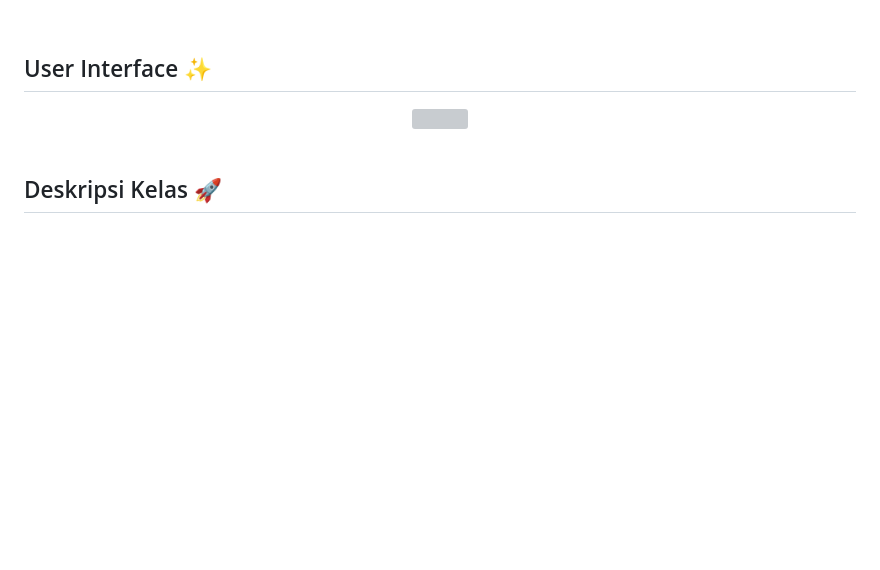
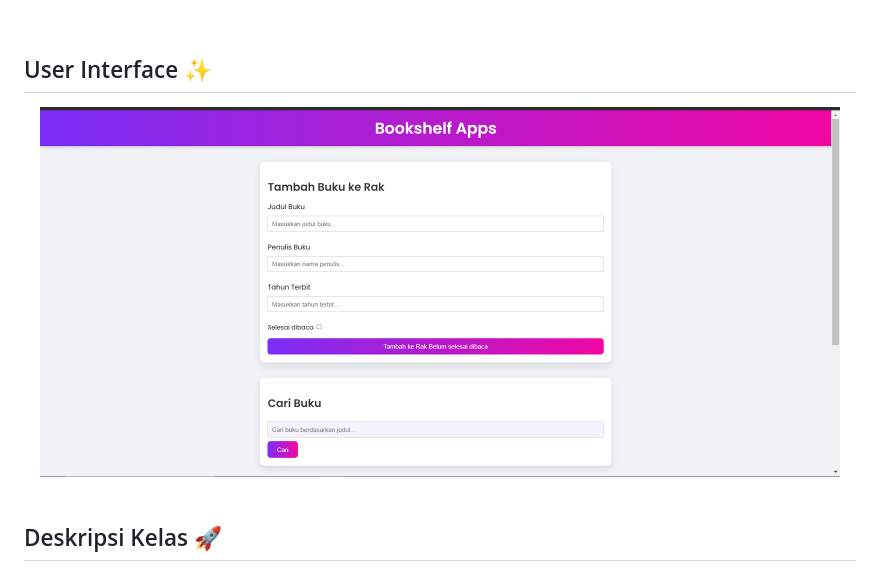
Before and after one commit to JanuwaPutra/Bookself-App-Starter-Project, a Markdown page: README.md, the part around the change. Drawn GitHub-style; blank space fills up the shorter version; grey boxes are pictures that could not be loaded.

```diff
--- a/README.md
+++ b/README.md
@@ -7,7 +7,7 @@
 ## User Interface ✨
 
 <div align="center">
-<img src="https://i.postimg.cc/G2YNhPzb/New-Website-Blue-Mockup-Instagram-Laptop.png](https://github.com/JanuwaPutra/Bookself-App-Starter-Project/blob/main/screenshoot/Screenshot%202024-09-19%20112021.png" alt"AWSResto" width="800">
+<img src="https://github.com/JanuwaPutra/Bookself-App-Starter-Project/blob/main/screenshoot/Screenshot%202024-09-19%20112021.png" alt"AWSResto" width="800">
 </div>
 
 <br clear="both">
```
